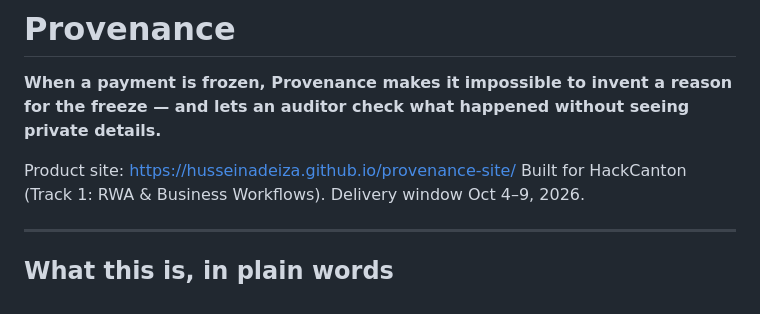
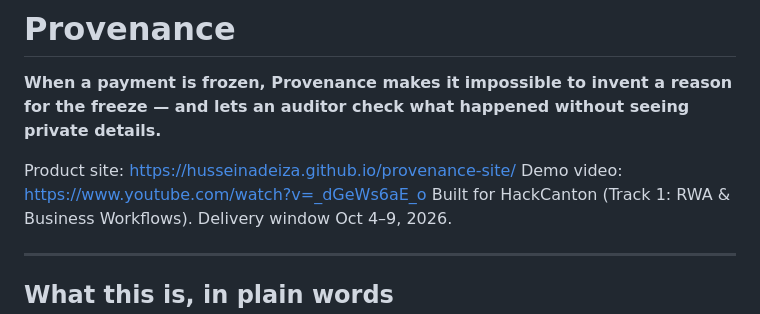
Before and after one commit to HusseinAdeiza/provenance, a Markdown page: README.md, the part around the change. GitHub-like rendering.

```diff
--- a/README.md
+++ b/README.md
@@ -5,6 +5,7 @@ for the freeze — and lets an auditor check what happened without seeing privat
 details.**
 
 Product site: https://husseinadeiza.github.io/provenance-site/
+Demo video: https://www.youtube.com/watch?v=_dGeWs6aE_o
 Built for HackCanton (Track 1: RWA & Business Workflows). Delivery window Oct 4–9, 2026.
 
 ---
```
Also changed, not shown: SUBMISSION_FORM_DRAFT.md (+1 -1 lines).
